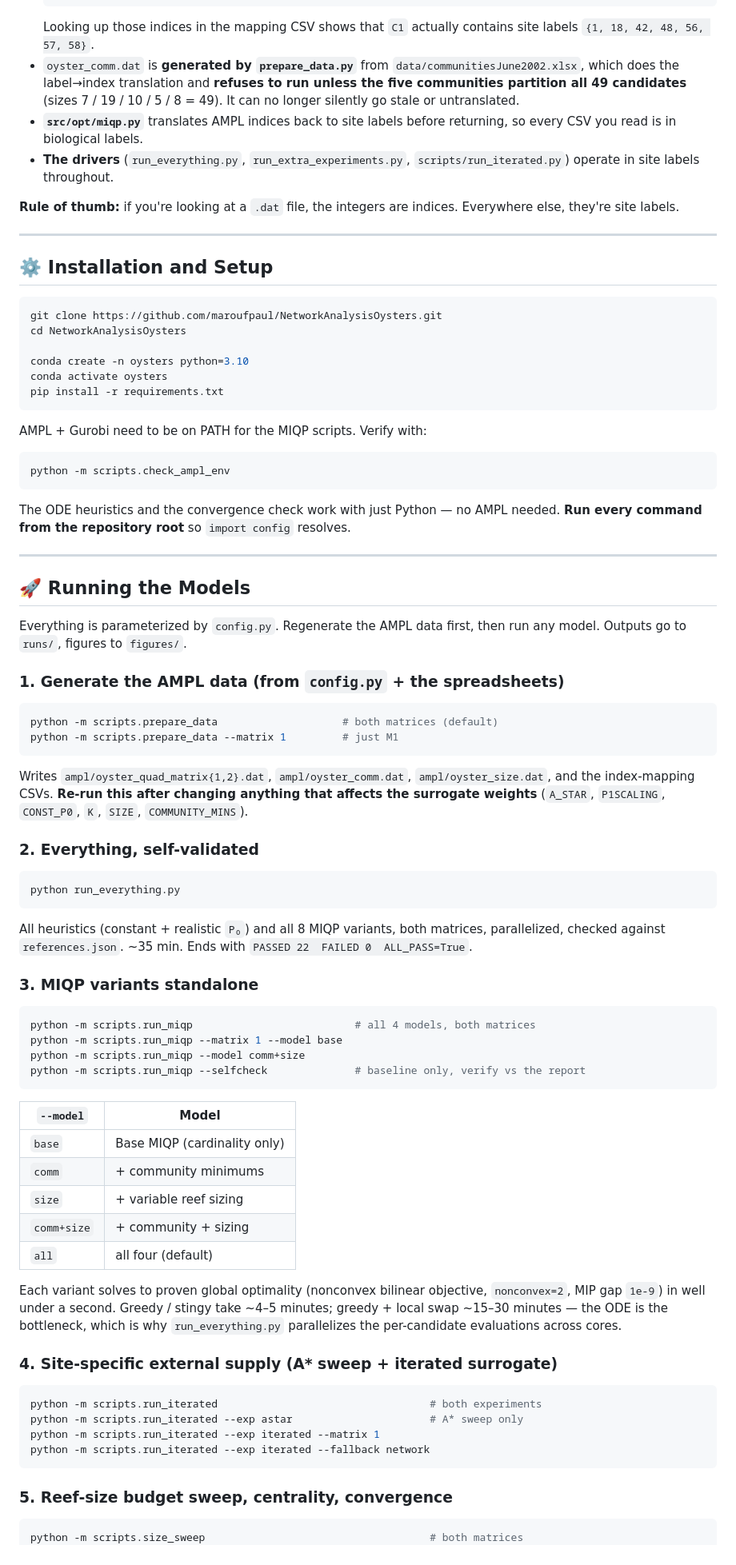
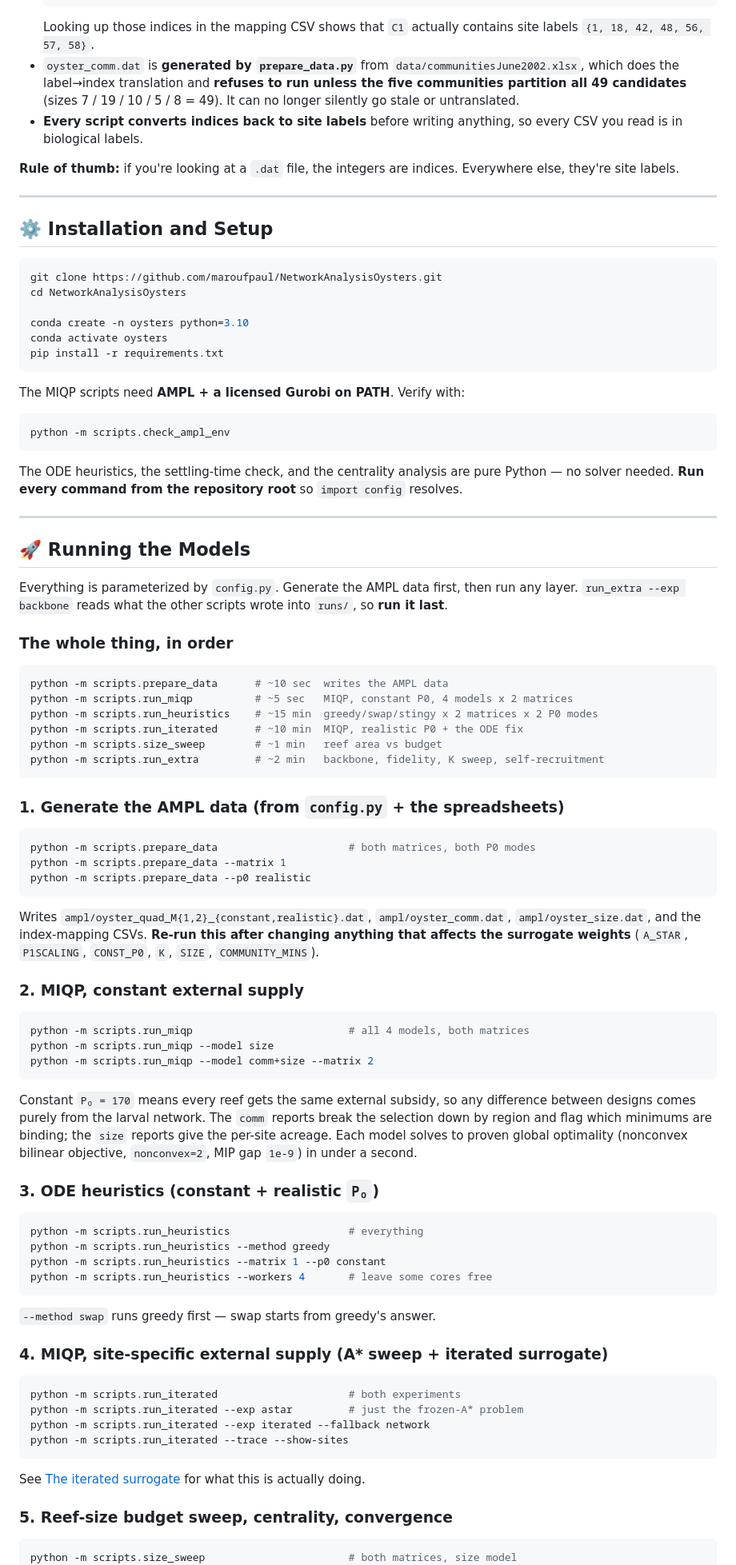
Before and after one commit to maroufpaul/NetworkAnalysisOysters, a Markdown page: README.md, the part around one of its changes. Shown at 80% size. GitHub-like rendering.

````diff
--- a/README.md
+++ b/README.md
@@ -176,8 +163,7 @@ The full table for each matrix is auto-saved to `runs/oyster_index_mapping_matri
   ```
   Looking up those indices in the mapping CSV shows that `C1` actually contains site labels `{1, 18, 42, 48, 56, 57, 58}`.
 - `oyster_comm.dat` is **generated by `prepare_data.py`** from `data/communitiesJune2002.xlsx`, which does the label→index translation and **refuses to run unless the five communities partition all 49 candidates** (sizes 7 / 19 / 10 / 5 / 8 = 49). It can no longer silently go stale or untranslated.
-- **`src/opt/miqp.py`** translates AMPL indices back to site labels before returning, so every CSV you read is in biological labels.
-- **The drivers** (`run_everything.py`, `run_extra_experiments.py`, `scripts/run_iterated.py`) operate in site labels throughout.
+- **Every script converts indices back to site labels** before writing anything, so every CSV you read is in biological labels.
 
 **Rule of thumb:** if you're looking at a `.dat` file, the integers are indices. Everywhere else, they're site labels.
 
@@ -194,67 +180,75 @@ conda activate oysters
 pip install -r requirements.txt
 ```
 
-AMPL + Gurobi need to be on PATH for the MIQP scripts. Verify with:
+The MIQP scripts need **AMPL + a licensed Gurobi on PATH**. Verify with:
 
 ```bash
 python -m scripts.check_ampl_env
 ```
 
-The ODE heuristics and the convergence check work with just Python — no AMPL needed. **Run every command from the repository root** so `import config` resolves.
+The ODE heuristics, the settling-time check, and the centrality analysis are pure Python — no solver needed. **Run every command from the repository root** so `import config` resolves.
 
 ---
 
 ## 🚀 Running the Models
 
-Everything is parameterized by `config.py`. Regenerate the AMPL data first, then run any model. Outputs go to `runs/`, figures to `figures/`.
+Everything is parameterized by `config.py`. Generate the AMPL data first, then run any layer. `run_extra --exp backbone` reads what the other scripts wrote into `runs/`, so **run it last**.
+
+### The whole thing, in order
+
+```bash
+python -m scripts.prepare_data      # ~10 sec  writes the AMPL data
+python -m scripts.run_miqp          # ~5 sec   MIQP, constant P0, 4 models x 2 matrices
+python -m scripts.run_heuristics    # ~15 min  greedy/swap/stingy x 2 matrices x 2 P0 modes
+python -m scripts.run_iterated      # ~10 min  MIQP, realistic P0 + the ODE fix
+python -m scripts.size_sweep        # ~1 min   reef area vs budget
+python -m scripts.run_extra         # ~2 min   backbone, fidelity, K sweep, self-recruitment
+```
 
 ### 1. Generate the AMPL data (from `config.py` + the spreadsheets)
 
 ```bash
-python -m scripts.prepare_data                    # both matrices (default)
-python -m scripts.prepare_data --matrix 1         # just M1
+python -m scripts.prepare_data                     # both matrices, both P0 modes
+python -m scripts.prepare_data --matrix 1
+python -m scripts.prepare_data --p0 realistic
 ```
 
-Writes `ampl/oyster_quad_matrix{1,2}.dat`, `ampl/oyster_comm.dat`, `ampl/oyster_size.dat`, and the index-mapping CSVs. **Re-run this after changing anything that affects the surrogate weights** (`A_STAR`, `P1SCALING`, `CONST_P0`, `K`, `SIZE`, `COMMUNITY_MINS`).
+Writes `ampl/oyster_quad_M{1,2}_{constant,realistic}.dat`, `ampl/oyster_comm.dat`, `ampl/oyster_size.dat`, and the index-mapping CSVs. **Re-run this after changing anything that affects the surrogate weights** (`A_STAR`, `P1SCALING`, `CONST_P0`, `K`, `SIZE`, `COMMUNITY_MINS`).
 
-### 2. Everything, self-validated
+### 2. MIQP, constant external supply
 
 ```bash
-python run_everything.py
+python -m scripts.run_miqp                         # all 4 models, both matrices
+python -m scripts.run_miqp --model size
+python -m scripts.run_miqp --model comm+size --matrix 2
 ```
 
-All heuristics (constant + realistic `P₀`) and all 8 MIQP variants, both matrices, parallelized, checked against `references.json`. ~35 min. Ends with `PASSED 22  FAILED 0  ALL_PASS=True`.
+Constant `P₀ = 170` means every reef gets the same external subsidy, so any difference between designs comes purely from the larval network. The `comm` reports break the selection down by region and flag which minimums are binding; the `size` reports give the per-site acreage. Each model solves to proven global optimality (nonconvex bilinear objective, `nonconvex=2`, MIP gap `1e-9`) in under a second.
 
-### 3. MIQP variants standalone
+### 3. ODE heuristics (constant + realistic `P₀`)
 
 ```bash
-python -m scripts.run_miqp                          # all 4 models, both matrices
-python -m scripts.run_miqp --matrix 1 --model base
-python -m scripts.run_miqp --model comm+size
-python -m scripts.run_miqp --selfcheck              # baseline only, verify vs the report
+python -m scripts.run_heuristics                   # everything
+python -m scripts.run_heuristics --method greedy
+python -m scripts.run_heuristics --matrix 1 --p0 constant
+python -m scripts.run_heuristics --workers 4       # leave some cores free
 ```
 
-| `--model` | Model |
-| --- | --- |
-| `base` | Base MIQP (cardinality only) |
-| `comm` | + community minimums |
-| `size` | + variable reef sizing |
-| `comm+size` | + community + sizing |
-| `all` | all four (default) |
+`--method swap` runs greedy first — swap starts from greedy's answer.
 
-Each variant solves to proven global optimality (nonconvex bilinear objective, `nonconvex=2`, MIP gap `1e-9`) in well under a second. Greedy / stingy take ~4–5 minutes; greedy + local swap ~15–30 minutes — the ODE is the bottleneck, which is why `run_everything.py` parallelizes the per-candidate evaluations across cores.
-
-### 4. Site-specific external supply (A\* sweep + iterated surrogate)
+### 4. MIQP, site-specific external supply (A\* sweep + iterated surrogate)
 
 ```bash
-python -m scripts.run_iterated                                  # both experiments
-python -m scripts.run_iterated --exp astar                      # A* sweep only
-python -m scripts.run_iterated --exp iterated --matrix 1
+python -m scripts.run_iterated                     # both experiments
+python -m scripts.run_iterated --exp astar         # just the frozen-A* problem
 python -m scripts.run_iterated --exp iterated --fallback network
+python -m scripts.run_iterated --trace --show-sites
 ```
+
+See [The iterated surrogate](#-the-iterated-surrogate) for what this is actually doing.
 
 ### 5. Reef-size budget sweep, centrality, convergence
 
 ```bash
-python -m scripts.size_sweep                                    # both matrices
+python -m scripts.size_sweep                       # both matrices, size model
 python -m scripts.size_sweep --matrix 1 --budgets 300 500 750 1000
````
Also changed, not shown: other parts of README.md (+142 -121 lines).
